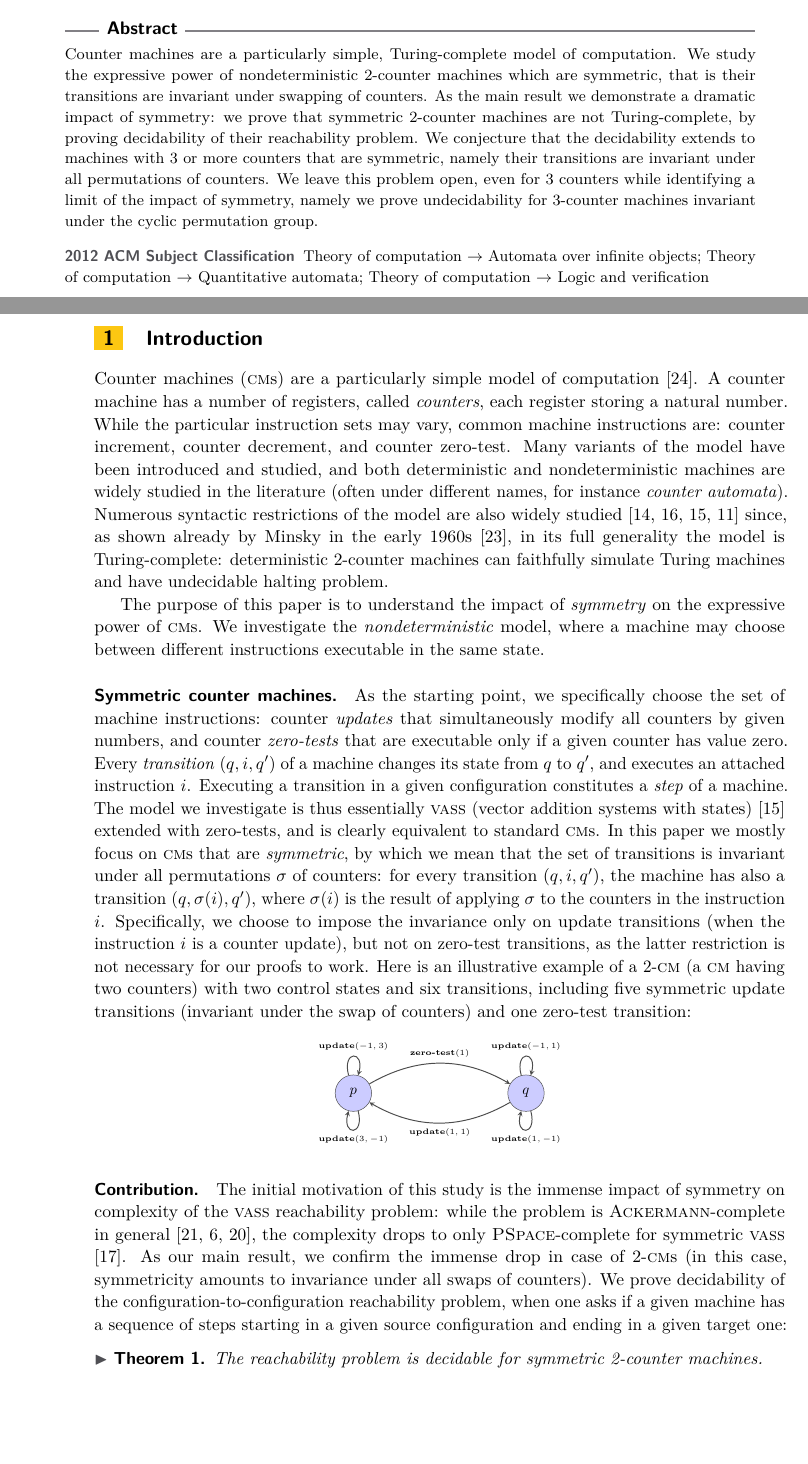
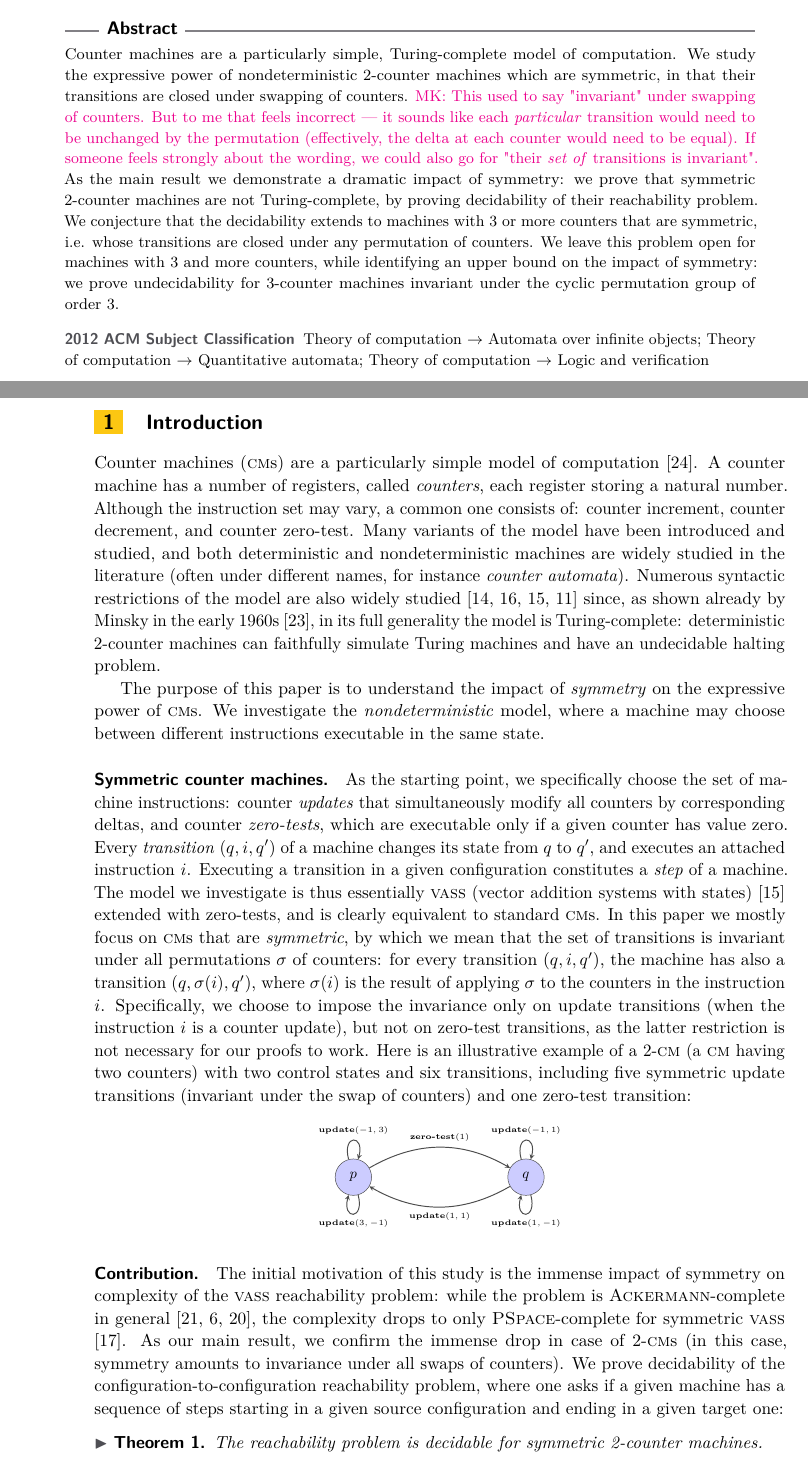
Before and after one commit to slasot/Sym-2CM, a LaTeX paper (main.tex, which reads prefix.tex): two parts of pages 1 and 2 of 17, joined at a grey line, cut so that both start at the same text, the shorter picture padded with empty space. Compiled offline with pdfLaTeX.

Commit message:
Proofread and wording for section 1

```diff
--- a/main.tex
+++ b/main.tex
@@ -123,8 +123,14 @@
 Counter machines are a particularly simple, Turing-complete
 model of computation.
 We study the expressive power of nondeterministic
-2-counter machines which are symmetric, that is their
-transitions are invariant under swapping of counters.
+2-counter machines which are symmetric, in that their
+transitions are closed under swapping of counters.
+    \mei{This used to say "invariant" under swapping of counters.
+    But to me that feels incorrect --- it sounds like each \emph{particular} transition
+    would need to be unchanged by the permutation (effectively, the delta at
+    each counter would need to be equal).
+    If someone feels strongly about the wording, we could also
+    go for "their \emph{set of} transitions is invariant".}
 As the main result we demonstrate a dramatic impact of symmetry:
 we prove that symmetric 2-counter machines
 are not Turing-complete, by proving decidability of their
@@ -133,14 +139,13 @@ reachability problem.
 %machines, and does not extend to 3 or more counters.
 We conjecture that the decidability extends to
 machines with 3 or more counters that are symmetric,
-namely their transitions are
-invariant under all permutations of counters.
-We leave this problem open,
-even for 3 counters
-while identifying a limit of the impact of symmetry,
-namely we prove
+\ie whose transitions are
+closed under any permutation of counters.
+We leave this problem open for machines with 3 and more counters,
+while identifying an upper bound on the impact of symmetry:
+we prove
 undecidability for 3-counter machines invariant under the
-cyclic permutation group.
+cyclic permutation group of order~3.
 \end{abstract}
 
 
--- a/prefix.tex
+++ b/prefix.tex
@@ -28,8 +28,8 @@ Counter machines (\cm{s}) are a particularly simple
 model of computation \cite{Minsky67}.
 A counter machine has a number of registers, called \emph{counters},
 each register storing a natural number.
-While the particular instruction sets may vary,
-common machine instructions are: counter increment,
+Although the instruction set may vary,
+a common one consists of: counter increment,
 counter decrement, and counter zero-test.
 Many variants of the model have been introduced and studied,
 and both deterministic and nondeterministic
@@ -42,7 +42,7 @@ since,
 as shown already by Minsky in the early 1960s \cite{Minsky61},
 in its full generality the model is Turing-complete:
 deterministic 2-counter machines can faithfully simulate Turing machines
-and have undecidable halting problem.
+and have an undecidable halting problem.
 
 The purpose of this paper is to understand the impact of
 \emph{symmetry} on the expressive power of \cm{s}. %counter machines.
@@ -54,7 +54,7 @@ in the same state.
 As the starting point, we specifically choose the set of
 machine instructions:
 counter \emph{updates} that simultaneously modify all counters
-by given numbers, and counter \emph{zero-tests} that are
+by corresponding deltas, and counter \emph{zero-tests}, which are
 executable only if a given counter has value zero.
 Every \emph{transition} $(q,i,q')$ of a machine changes its state
 from $q$ to $q'$,
@@ -115,15 +115,15 @@ the complexity drops to
 only \pspace-complete for symmetric \vass \cite{KL25}.
 As our main result, we confirm the immense drop in case of
 2-\cm{s}
-(in this case, symmetricity amounts to invariance under all swaps of
+(in this case, symmetry amounts to invariance under all swaps of
 counters).
 We prove decidability of the configuration-to-configuration reachability
-problem, when one asks if a given machine has a sequence of steps
+problem, where one asks if a given machine has a sequence of steps
 starting in a given source configuration and ending in
 a given target one:
 
 \begin{theorem} \label{thm:main}
-The reachability problem  is decidable for symmetric 2-counter machines.
+The reachability problem is decidable for symmetric 2-counter machines.
 \end{theorem}
 
 Symmetric two-counter machines are thus not Turing-complete.
```
Also changed, not shown: prefix.tex (3 more changed lines).
